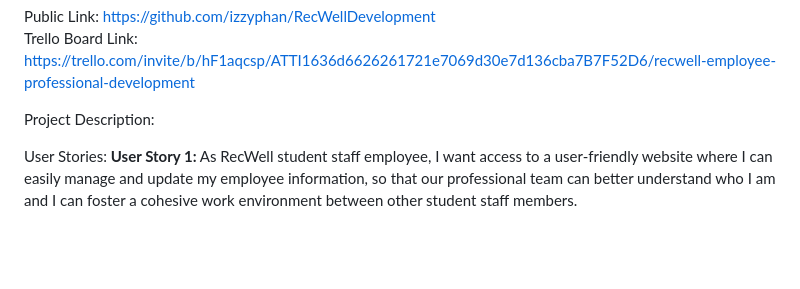
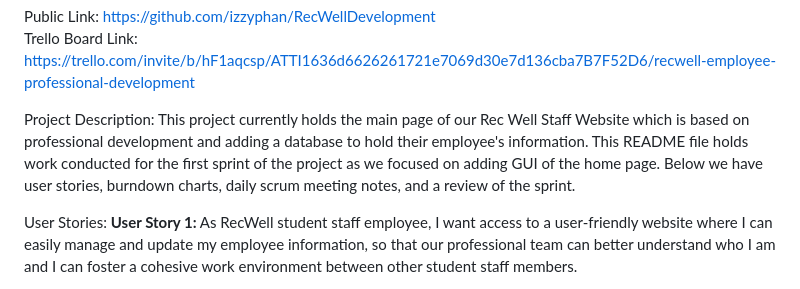
Before and after one commit to izzyphan/RecWellDevelopment, a Markdown page: README.md, the part around the change. Rendered like a GitHub page; blank space fills up the shorter version.

Commit message:
added project description

```diff
--- a/README.md
+++ b/README.md
@@ -1,7 +1,7 @@
 Public Link: https://github.com/izzyphan/RecWellDevelopment <br>
 Trello Board Link: https://trello.com/invite/b/hF1aqcsp/ATTI1636d6626261721e7069d30e7d136cba7B7F52D6/recwell-employee-professional-development <br>
 
-Project Description:
+Project Description: This project currently holds the main page of our Rec Well Staff Website which is based on professional development and adding a database to hold their employee's information. This README file holds work conducted for the first sprint of the project as we focused on adding GUI of the home page. Below we have user stories, burndown charts, daily scrum meeting notes, and a review of the sprint.
 
 User Stories:
 **User Story 1:** As RecWell student staff employee, I want access to a user-friendly website where I can easily manage and update my employee information, so that our professional team can better understand who I am and I can foster a cohesive work environment between other student staff members.
```
